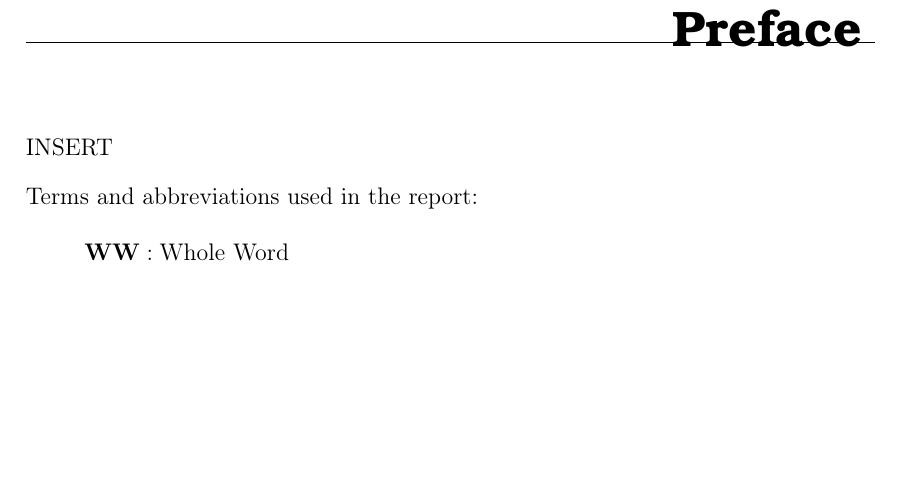
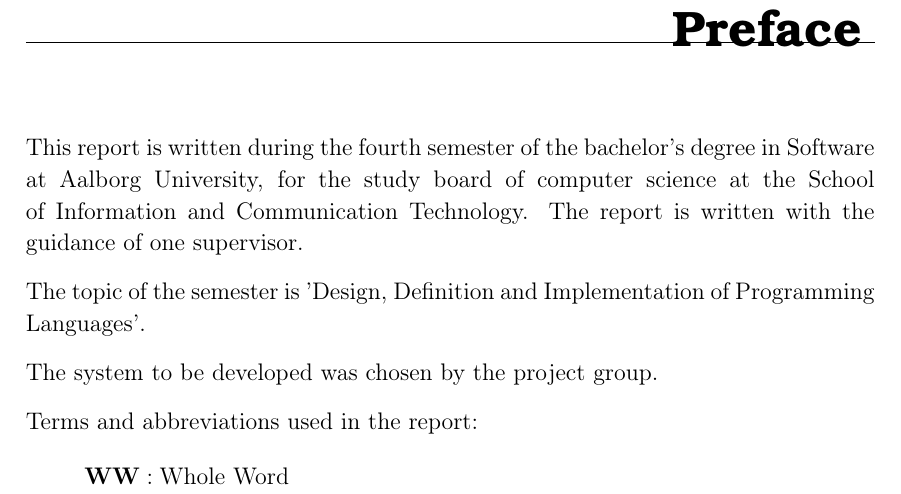
Before and after one commit to HotCL/P4-HCL, a LaTeX thesis (report/main.tex, which reads report/1.Introduction/0.PrefaceCtrl.tex): part of page 4 of 15, cut so that both start at the same text, the shorter picture padded with empty space. Compiled offline with pdfLaTeX.

Commit message:
Added preface chapter (#13)

```diff
--- a/report/1.Introduction/0.PrefaceCtrl.tex
+++ b/report/1.Introduction/0.PrefaceCtrl.tex
@@ -6,8 +6,12 @@
 %
 %
 \chapter*{Preface}
-INSERT
+This report is written during the fourth semester of the bachelor's degree in Software at Aalborg University, for the study board of computer science at the School of Information and Communication Technology.
+The report is written with the guidance of one supervisor.
 
+The topic of the semester is 'Design, Definition and Implementation of Programming Languages'.
+
+The system to be developed was chosen by the project group.
 
 \input{abbreviations}
 
```
